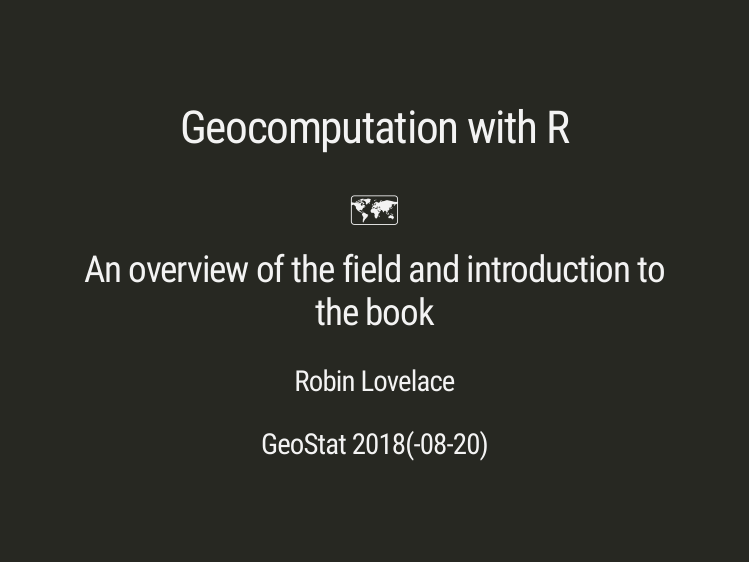
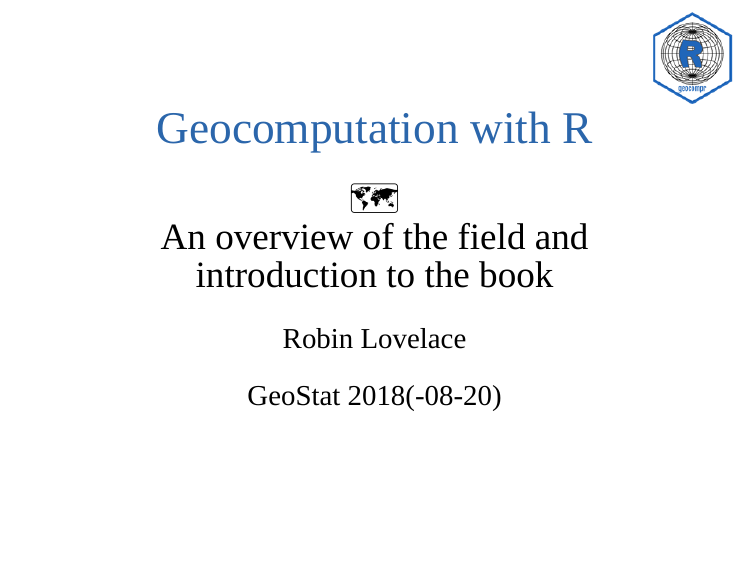
Before and after one commit to geocompr/geostats_18, an R Markdown document (geostat18-geocomputation.Rmd): page 1 of 30. Rendered offline with R 4.5, knitr and Pandoc, with nearby package versions; the slides are laid out offline by our stand-in for remark.js, each with all of its steps uncovered, in fonts that may differ from those the slides ask for, and without slide numbers, shadows or browser add-ons; some code elsewhere in the file could not run offline; a font, style sheet, LaTeX package, included part or bibliography that could not be used is replaced or left out.

Commit message:
Simplify paths for pres
- Heads-up @Jannes-m this should make it easier to republish the html - only refers to subdirectories above current location.

```diff
--- a/geostat18-geocomputation.Rmd
+++ b/geostat18-geocomputation.Rmd
@@ -5,9 +5,9 @@ author: "Robin Lovelace"
 date: "GeoStat 2018(-08-20)"
 output:
   xaringan::moon_reader:
-    css: ../../xaringan_stuff/my-theme.css
+    css: xaringan_stuff/my-theme.css
     seal: true
-    lib_dir: ../..//xaringan_stuff/libs
+    lib_dir: xaringan_stuff/libs
     nature:
 #      highlightStyle: dracula
       highlightLines: true
@@ -36,7 +36,7 @@ my_bib = ReadBib("refs-geostat.bib", check = FALSE)
 
 
 layout: true
-background-image: url(../../xaringan_stuff/img/r_geocomp_background.png)
+background-image: url(xaringan_stuff/img/r_geocomp_background.png)
 background-size: cover
 
 ---
```
Also changed, not shown: geostat18-geocomputation.Rmd (2 more changed lines).
